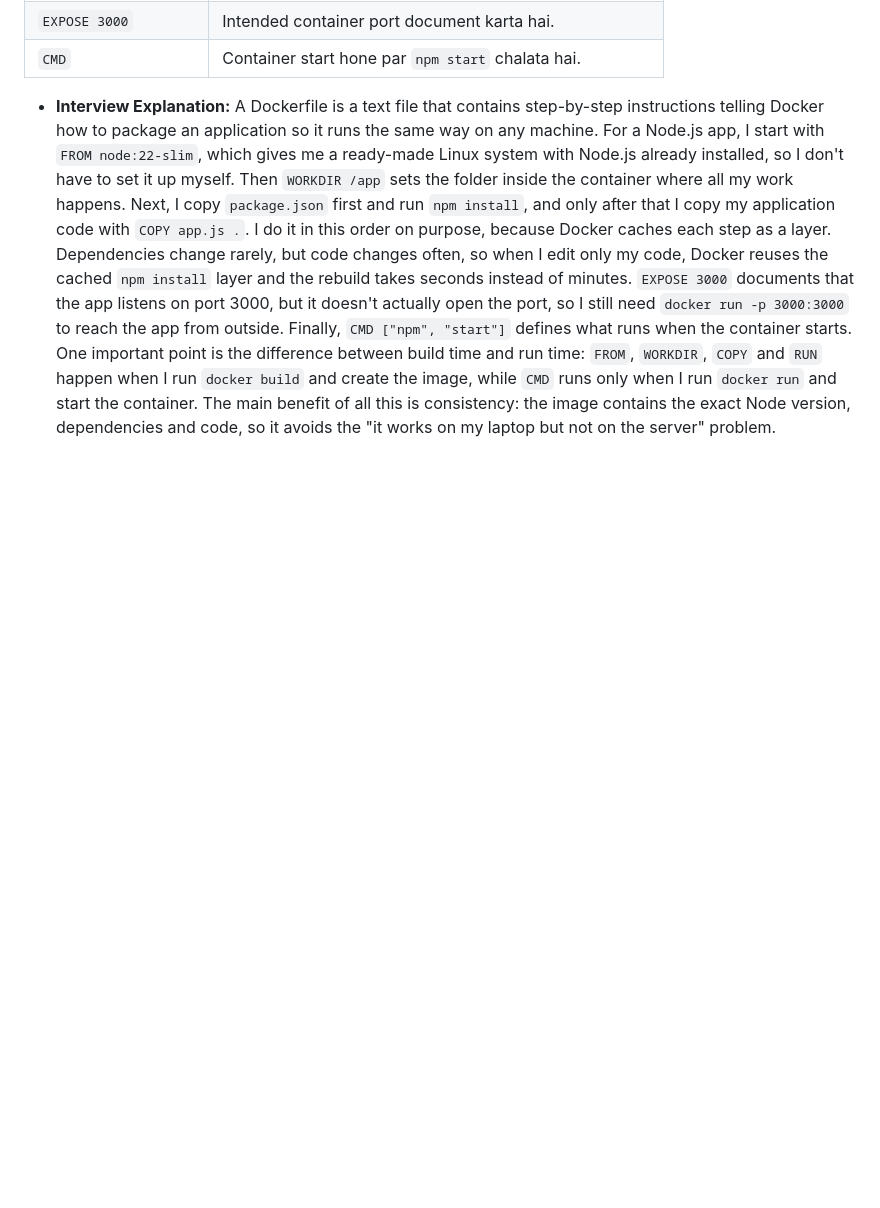
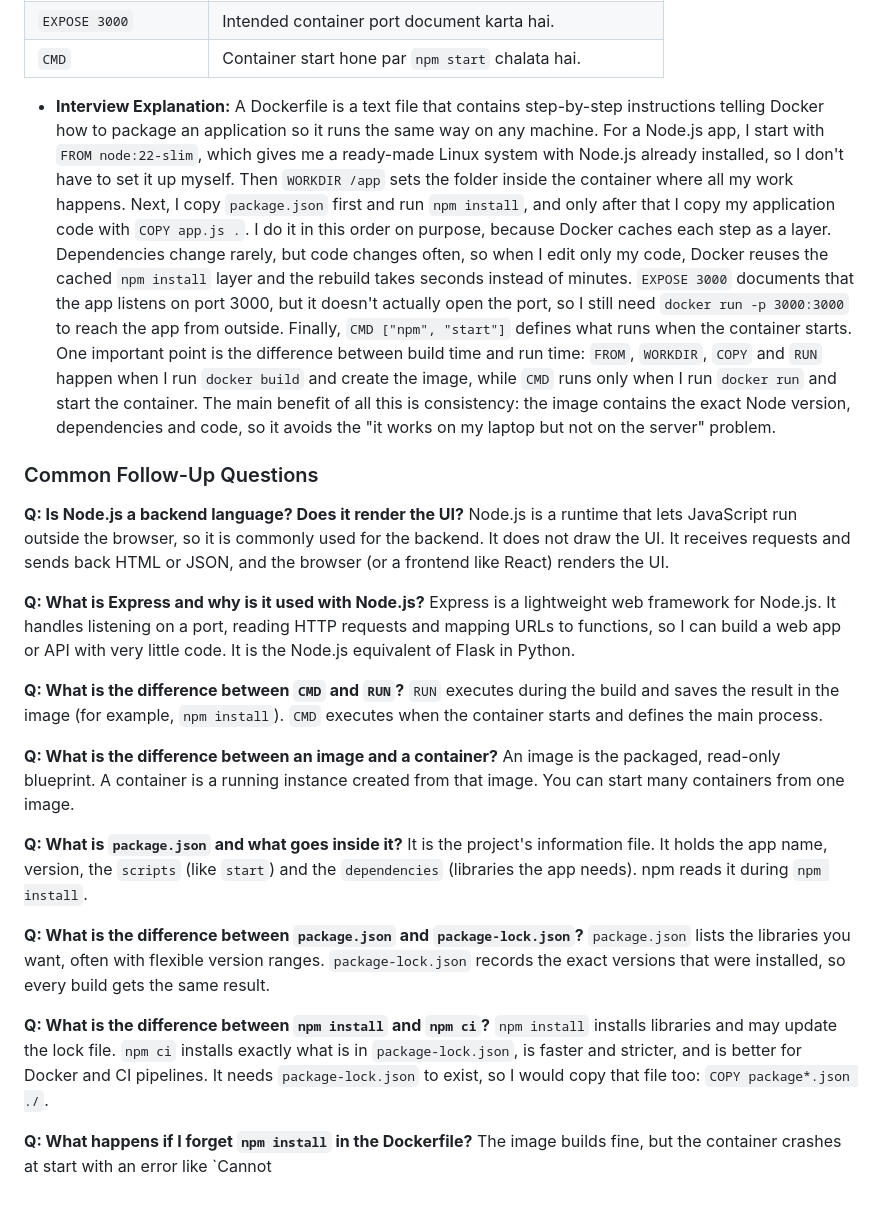
Before and after one commit to azeemosiddiqui/docker, a Markdown page: Application-Codes-dockerfile/app4-nodejs/Explanation.md, the part around the change. Drawn GitHub-style; blank space fills up the shorter version.

Commit message:
Enhance Dockerfile explanation and add FAQs
Expanded the explanation of Dockerfile usage for Node.js applications, including common follow-up questions and answers about Node.js, Express, and npm commands.

```diff
--- a/Application-Codes-dockerfile/app4-nodejs/Explanation.md
+++ b/Application-Codes-dockerfile/app4-nodejs/Explanation.md
@@ -271,3 +271,30 @@ This is a very common beginner confusion.
 
 * **Interview Explanation:**
 A Dockerfile is a text file that contains step-by-step instructions telling Docker how to package an application so it runs the same way on any machine. For a Node.js app, I start with `FROM node:22-slim`, which gives me a ready-made Linux system with Node.js already installed, so I don't have to set it up myself. Then `WORKDIR /app` sets the folder inside the container where all my work happens. Next, I copy `package.json` first and run `npm install`, and only after that I copy my application code with `COPY app.js .`. I do it in this order on purpose, because Docker caches each step as a layer. Dependencies change rarely, but code changes often, so when I edit only my code, Docker reuses the cached `npm install` layer and the rebuild takes seconds instead of minutes. `EXPOSE 3000` documents that the app listens on port 3000, but it doesn't actually open the port, so I still need `docker run -p 3000:3000` to reach the app from outside. Finally, `CMD ["npm", "start"]` defines what runs when the container starts. One important point is the difference between build time and run time: `FROM`, `WORKDIR`, `COPY` and `RUN` happen when I run `docker build` and create the image, while `CMD` runs only when I run `docker run` and start the container. The main benefit of all this is consistency: the image contains the exact Node version, dependencies and code, so it avoids the "it works on my laptop but not on the server" problem.
+
+
+### Common Follow-Up Questions
+
+**Q: Is Node.js a backend language? Does it render the UI?**
+Node.js is a runtime that lets JavaScript run outside the browser, so it is commonly used for the backend. It does not draw the UI. It receives requests and sends back HTML or JSON, and the browser (or a frontend like React) renders the UI.
+
+**Q: What is Express and why is it used with Node.js?**
+Express is a lightweight web framework for Node.js. It handles listening on a port, reading HTTP requests and mapping URLs to functions, so I can build a web app or API with very little code. It is the Node.js equivalent of Flask in Python.
+
+**Q: What is the difference between `CMD` and `RUN`?**
+`RUN` executes during the build and saves the result in the image (for example, `npm install`). `CMD` executes when the container starts and defines the main process.
+
+**Q: What is the difference between an image and a container?**
+An image is the packaged, read-only blueprint. A container is a running instance created from that image. You can start many containers from one image.
+
+**Q: What is `package.json` and what goes inside it?**
+It is the project's information file. It holds the app name, version, the `scripts` (like `start`) and the `dependencies` (libraries the app needs). npm reads it during `npm install`.
+
+**Q: What is the difference between `package.json` and `package-lock.json`?**
+`package.json` lists the libraries you want, often with flexible version ranges. `package-lock.json` records the exact versions that were installed, so every build gets the same result.
+
+**Q: What is the difference between `npm install` and `npm ci`?**
+`npm install` installs libraries and may update the lock file. `npm ci` installs exactly what is in `package-lock.json`, is faster and stricter, and is better for Docker and CI pipelines. It needs `package-lock.json` to exist, so I would copy that file too: `COPY package*.json ./`.
+
+**Q: What happens if I forget `npm install` in the Dockerfile?**
+The image builds fine, but the container crashes at start with an error like `Cannot
```
